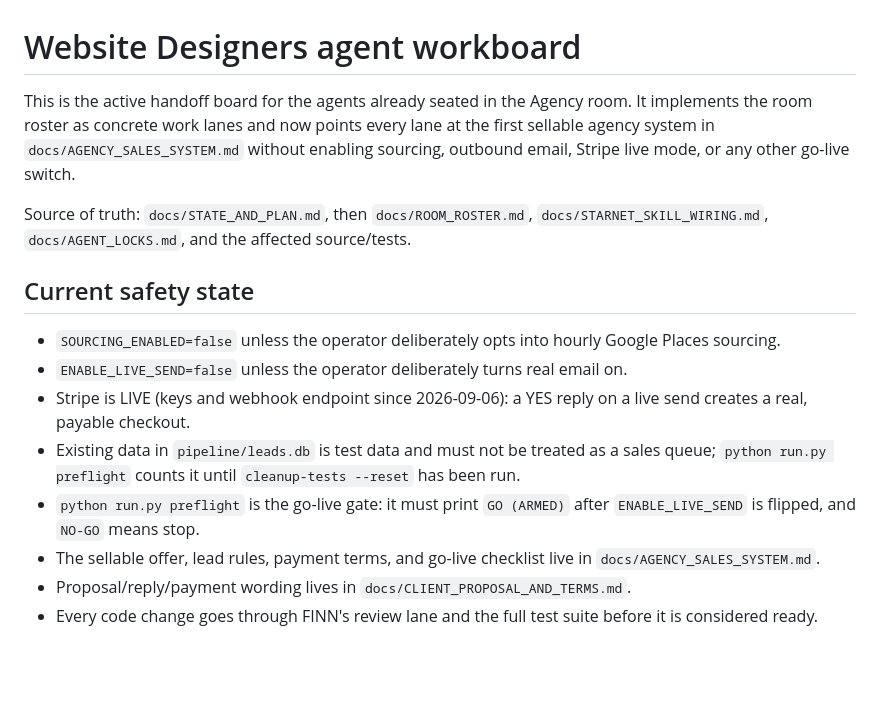
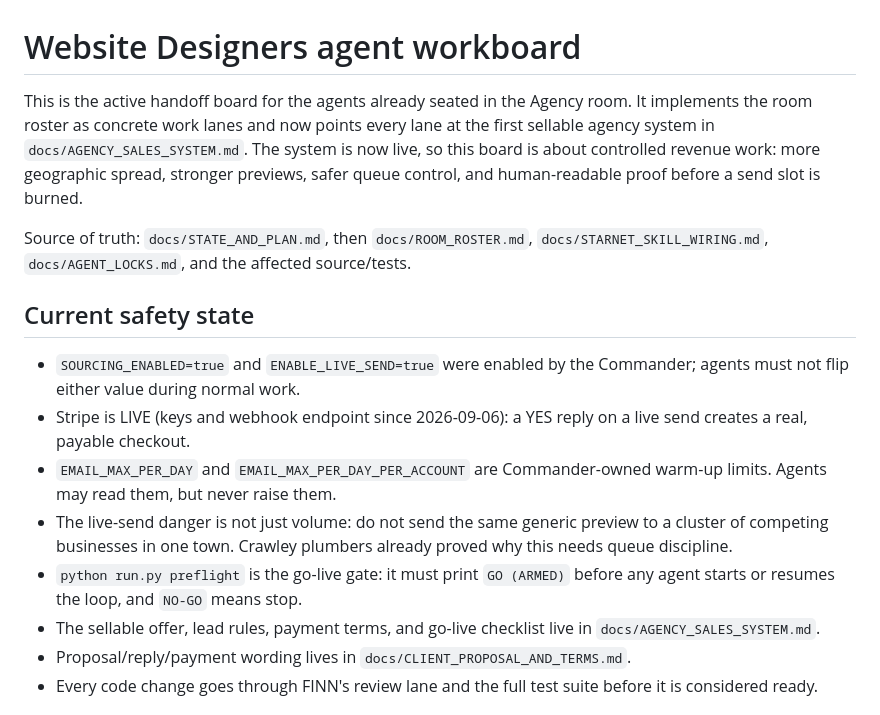
Before and after one commit to oscarhurman39-sys/website-designers, a Markdown page: docs/AGENT_WORKBOARD.md, the part around one of its changes. GitHub-like rendering; blank space fills up the shorter version.

```diff
--- a/docs/AGENT_WORKBOARD.md
+++ b/docs/AGENT_WORKBOARD.md
@@ -1,16 +1,16 @@
 # Website Designers agent workboard
 
-This is the active handoff board for the agents already seated in the Agency room. It implements the room roster as concrete work lanes and now points every lane at the first sellable agency system in `docs/AGENCY_SALES_SYSTEM.md` without enabling sourcing, outbound email, Stripe live mode, or any other go-live switch.
+This is the active handoff board for the agents already seated in the Agency room. It implements the room roster as concrete work lanes and now points every lane at the first sellable agency system in `docs/AGENCY_SALES_SYSTEM.md`. The system is now live, so this board is about controlled revenue work: more geographic spread, stronger previews, safer queue control, and human-readable proof before a send slot is burned.
 
 Source of truth: `docs/STATE_AND_PLAN.md`, then `docs/ROOM_ROSTER.md`, `docs/STARNET_SKILL_WIRING.md`, `docs/AGENT_LOCKS.md`, and the affected source/tests.
 
 ## Current safety state
 
-- `SOURCING_ENABLED=false` unless the operator deliberately opts into hourly Google Places sourcing.
-- `ENABLE_LIVE_SEND=false` unless the operator deliberately turns real email on.
+- `SOURCING_ENABLED=true` and `ENABLE_LIVE_SEND=true` were enabled by the Commander; agents must not flip either value during normal work.
 - Stripe is LIVE (keys and webhook endpoint since 2026-09-06): a YES reply on a live send creates a real, payable checkout.
-- Existing data in `pipeline/leads.db` is test data and must not be treated as a sales queue; `python run.py preflight` counts it until `cleanup-tests --reset` has been run.
-- `python run.py preflight` is the go-live gate: it must print `GO (ARMED)` after `ENABLE_LIVE_SEND` is flipped, and `NO-GO` means stop.
+- `EMAIL_MAX_PER_DAY` and `EMAIL_MAX_PER_DAY_PER_ACCOUNT` are Commander-owned warm-up limits. Agents may read them, but never raise them.
+- The live-send danger is not just volume: do not send the same generic preview to a cluster of competing businesses in one town. Crawley plumbers already proved why this needs queue discipline.
+- `python run.py preflight` is the go-live gate: it must print `GO (ARMED)` before any agent starts or resumes the loop, and `NO-GO` means stop.
 - The sellable offer, lead rules, payment terms, and go-live checklist live in `docs/AGENCY_SALES_SYSTEM.md`.
 - Proposal/reply/payment wording lives in `docs/CLIENT_PROPOSAL_AND_TERMS.md`.
 - Every code change goes through FINN's review lane and the full test suite before it is considered ready.
```
Also changed, not shown: other parts of docs/AGENT_WORKBOARD.md (+52 -24 lines), docs/ROOM_ROSTER.md (+29 -12 lines).
